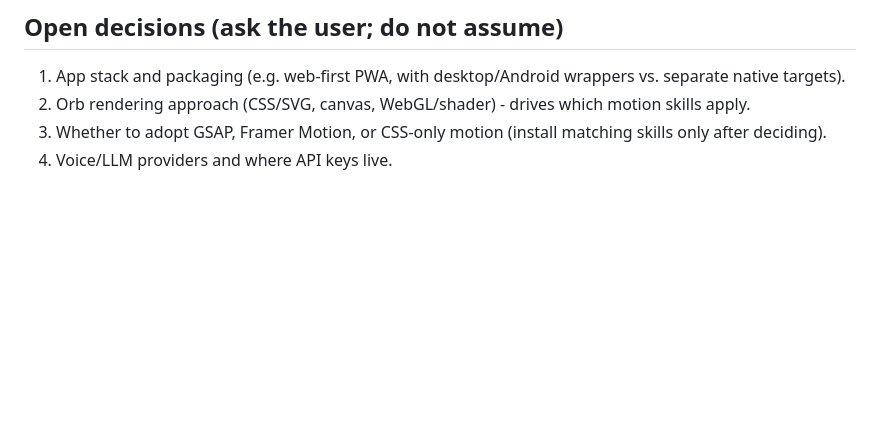
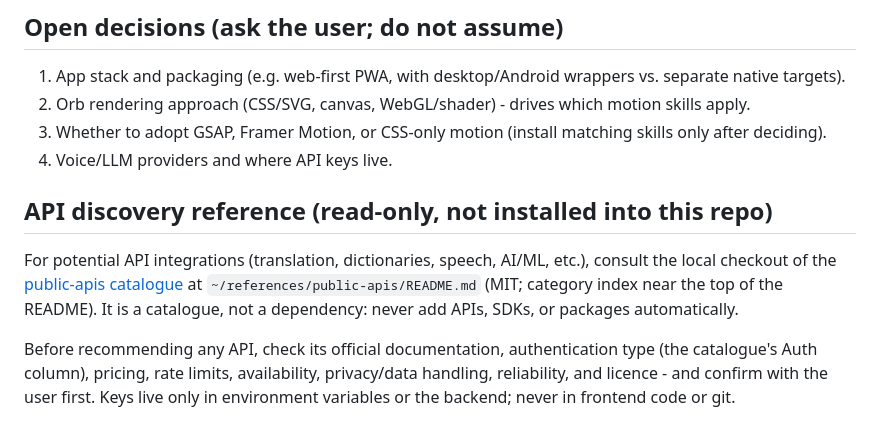
Before and after one commit to toluenesamuel/Tolesh-AI, a Markdown page: AGENTS.md, the part around the change. Rendered like a GitHub page; blank space fills up the shorter version.

Commit message:
docs: add public-apis catalogue as read-only API discovery reference
Points agents at the local checkout (~/references/public-apis, MIT) for
evaluating potential API integrations, with the evaluation checklist
(auth, pricing, rate limits, availability, privacy, reliability, licence)
and the rule that keys never leave env/backend. Catalogue is a reference
only - no APIs or dependencies added to Tolesh by this change.

```diff
--- a/AGENTS.md
+++ b/AGENTS.md
@@ -122,3 +122,15 @@ Only persist a design system (`--persist`) once the user approves a direction.
 2. Orb rendering approach (CSS/SVG, canvas, WebGL/shader) - drives which motion skills apply.
 3. Whether to adopt GSAP, Framer Motion, or CSS-only motion (install matching skills only after deciding).
 4. Voice/LLM providers and where API keys live.
+
+## API discovery reference (read-only, not installed into this repo)
+
+For potential API integrations (translation, dictionaries, speech, AI/ML, etc.),
+consult the local checkout of the [public-apis catalogue](https://github.com/public-apis/public-apis)
+at `~/references/public-apis/README.md` (MIT; category index near the top of the README).
+It is a catalogue, not a dependency: never add APIs, SDKs, or packages automatically.
+
+Before recommending any API, check its official documentation, authentication type
+(the catalogue's Auth column), pricing, rate limits, availability, privacy/data
+handling, reliability, and licence - and confirm with the user first. Keys live only
+in environment variables or the backend; never in frontend code or git.
```
